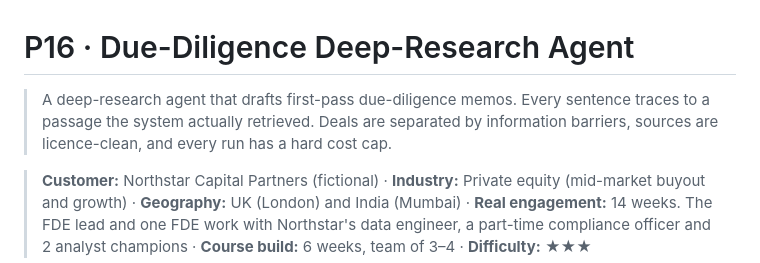
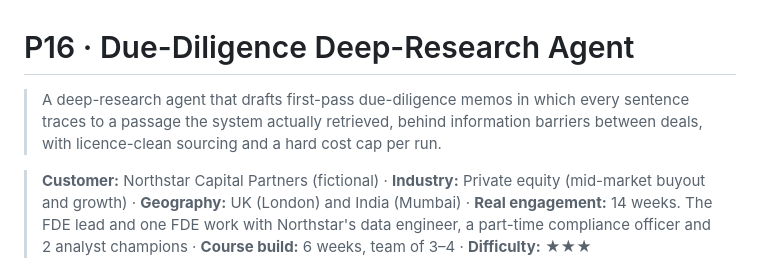
Before and after one commit to nagarjunak-pixel/02-autogpt-autonomous-agent, a Markdown page: curriculum/projects/P16-due-diligence-deep-research-agent.md, the part around the change. GitHub-like rendering.

```diff
--- a/curriculum/projects/P16-due-diligence-deep-research-agent.md
+++ b/curriculum/projects/P16-due-diligence-deep-research-agent.md
@@ -1,6 +1,6 @@
 # P16 · Due-Diligence Deep-Research Agent
 
-> A deep-research agent that drafts first-pass due-diligence memos. Every sentence traces to a passage the system actually retrieved. Deals are separated by information barriers, sources are licence-clean, and every run has a hard cost cap.
+> A deep-research agent that drafts first-pass due-diligence memos in which every sentence traces to a passage the system actually retrieved, behind information barriers between deals, with licence-clean sourcing and a hard cost cap per run.
 
 > **Customer:** Northstar Capital Partners (fictional) · **Industry:** Private equity (mid-market buyout and growth) · **Geography:** UK (London) and India (Mumbai) · **Real engagement:** 14 weeks. The FDE lead and one FDE work with Northstar's data engineer, a part-time compliance officer and 2 analyst champions · **Course build:** 6 weeks, team of 3–4 · **Difficulty:** ★★★
 
```
Also changed, not shown: curriculum/projects/P09-legacy-modernisation-with-coding-agents.md (+1 -1 lines).
